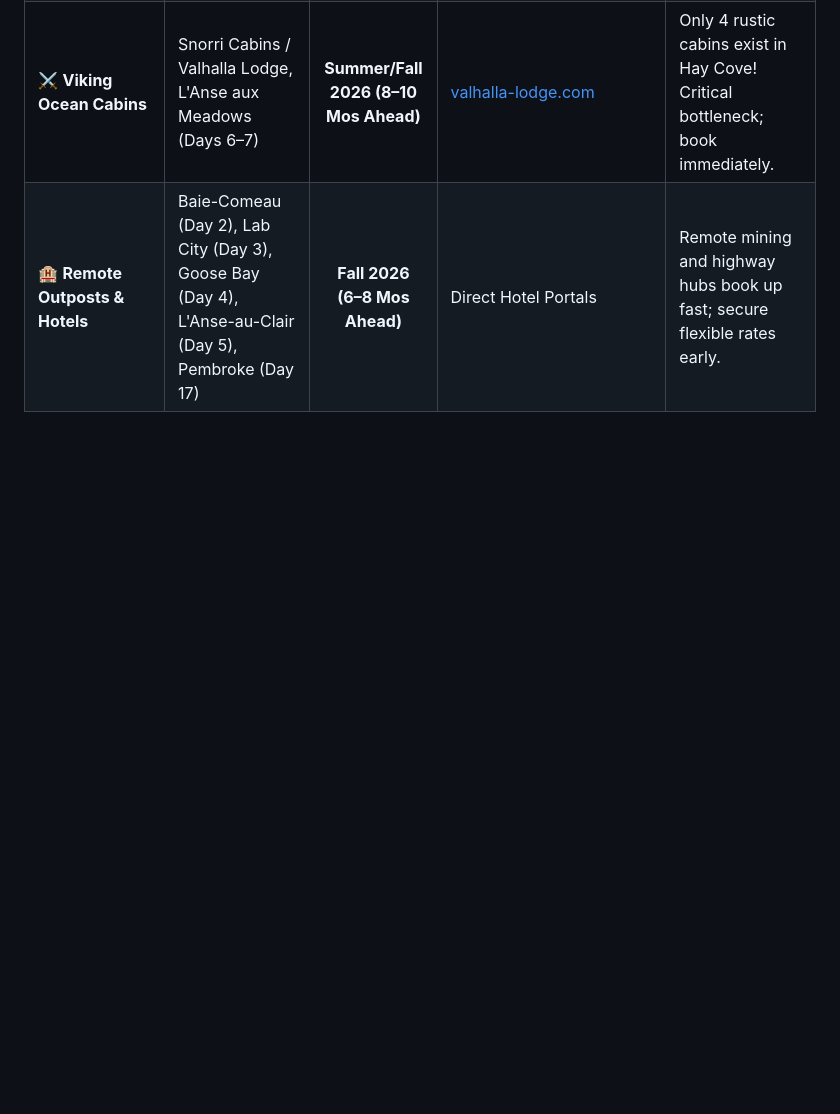
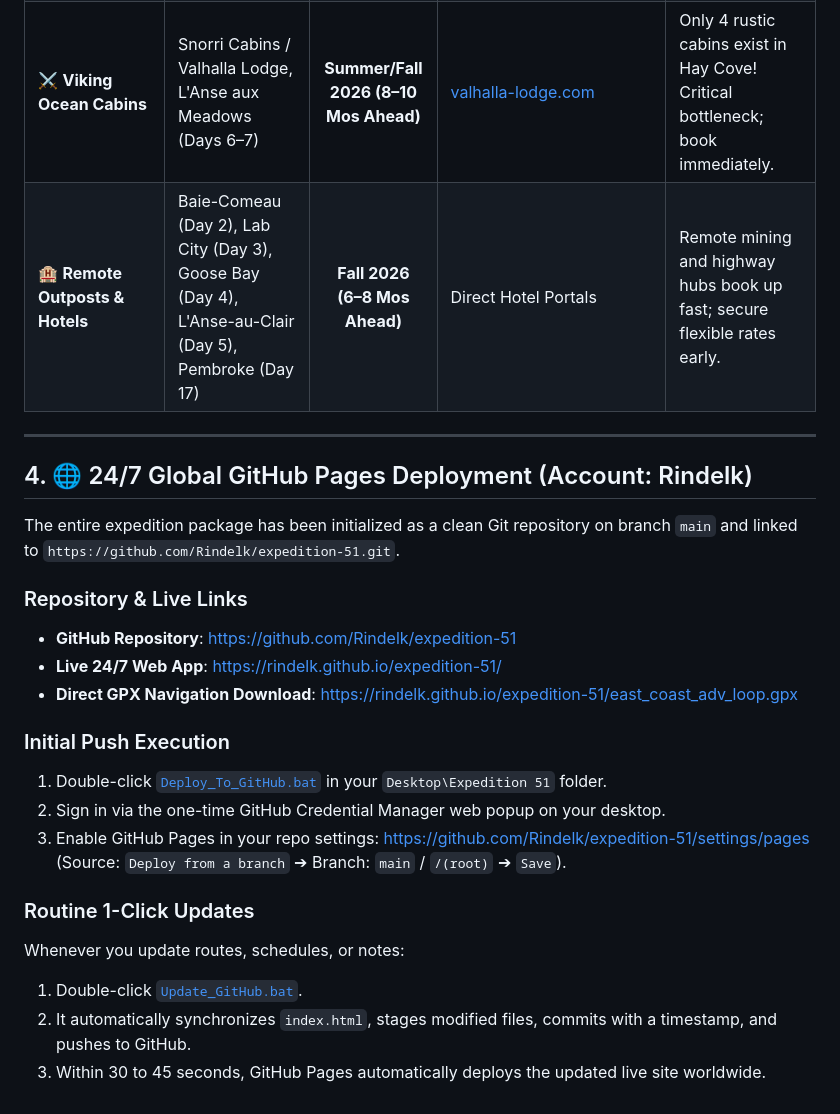
Before and after one commit to Rindelk/expedition-51, a Markdown page: walkthrough.md, the part around the change. Rendered like a GitHub page; blank space fills up the shorter version.

Commit message:
Update walkthrough with GitHub Pages deployment guide

```diff
--- a/walkthrough.md
+++ b/walkthrough.md
@@ -89,3 +89,25 @@ The entire expedition package has been updated, audited, and synchronized for th
 | 🌉 **Confederation Bridge** | Cape Jourimain, NB ➔ Borden-Carleton, PEI (Days 13 & 14) | **No Reservation Needed** | [confederationbridge.com](https://www.confederationbridge.com/) | **Inbound Day 13 is 100% Toll-Free!** Exit toll collected only upon leaving PEI on Day 14 (~$20.25/bike). |
 | ⚔️ **Viking Ocean Cabins** | Snorri Cabins / Valhalla Lodge, L'Anse aux Meadows (Days 6–7) | **Summer/Fall 2026 (8–10 Mos Ahead)** | [valhalla-lodge.com](https://valhalla-lodge.com/) | Only 4 rustic cabins exist in Hay Cove! Critical bottleneck; book immediately. |
 | 🏨 **Remote Outposts & Hotels**| Baie-Comeau (Day 2), Lab City (Day 3), Goose Bay (Day 4), L'Anse-au-Clair (Day 5), Pembroke (Day 17) | **Fall 2026 (6–8 Mos Ahead)** | Direct Hotel Portals | Remote mining and highway hubs book up fast; secure flexible rates early. |
+
+---
+
+## 4. 🌐 24/7 Global GitHub Pages Deployment (Account: Rindelk)
+
+The entire expedition package has been initialized as a clean Git repository on branch `main` and linked to `https://github.com/Rindelk/expedition-51.git`.
+
+### Repository & Live Links
+* **GitHub Repository**: [https://github.com/Rindelk/expedition-51](https://github.com/Rindelk/expedition-51)
+* **Live 24/7 Web App**: [https://rindelk.github.io/expedition-51/](https://rindelk.github.io/expedition-51/)
+* **Direct GPX Navigation Download**: [https://rindelk.github.io/expedition-51/east_coast_adv_loop.gpx](https://rindelk.github.io/expedition-51/east_coast_adv_loop.gpx)
+
+### Initial Push Execution
+1. Double-click [`Deploy_To_GitHub.bat`](file:///C:/Users/Jamie/Desktop/Expedition%2051/Deploy_To_GitHub.bat) in your `Desktop\Expedition 51` folder.
+2. Sign in via the one-time GitHub Credential Manager web popup on your desktop.
+3. Enable GitHub Pages in your repo settings: [https://github.com/Rindelk/expedition-51/settings/pages](https://github.com/Rindelk/expedition-51/settings/pages) (Source: `Deploy from a branch` ➔ Branch: `main` / `/(root)` ➔ `Save`).
+
+### Routine 1-Click Updates
+Whenever you update routes, schedules, or notes:
+1. Double-click [`Update_GitHub.bat`](file:///C:/Users/Jamie/Desktop/Expedition%2051/Update_GitHub.bat).
+2. It automatically synchronizes `index.html`, stages modified files, commits with a timestamp, and pushes to GitHub.
+3. Within 30 to 45 seconds, GitHub Pages automatically deploys the updated live site worldwide.
```
